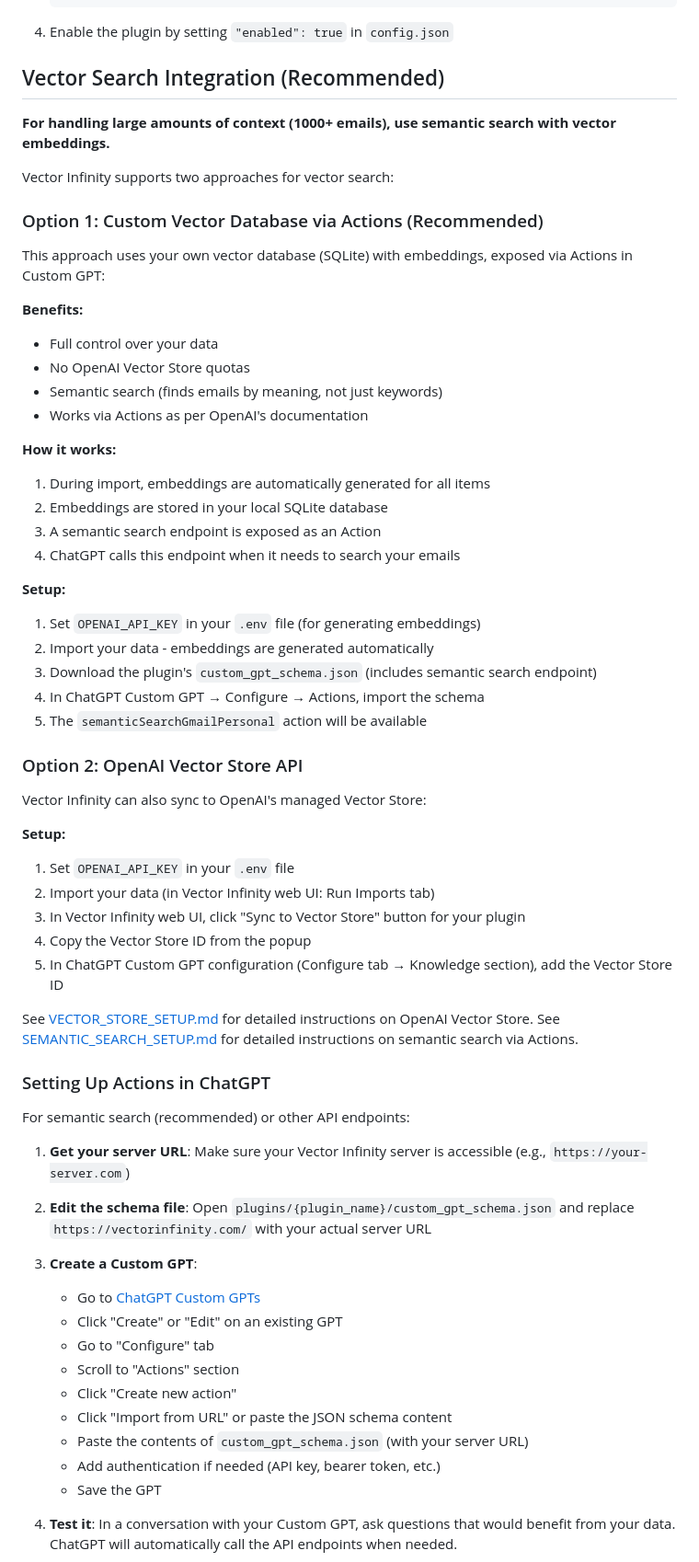
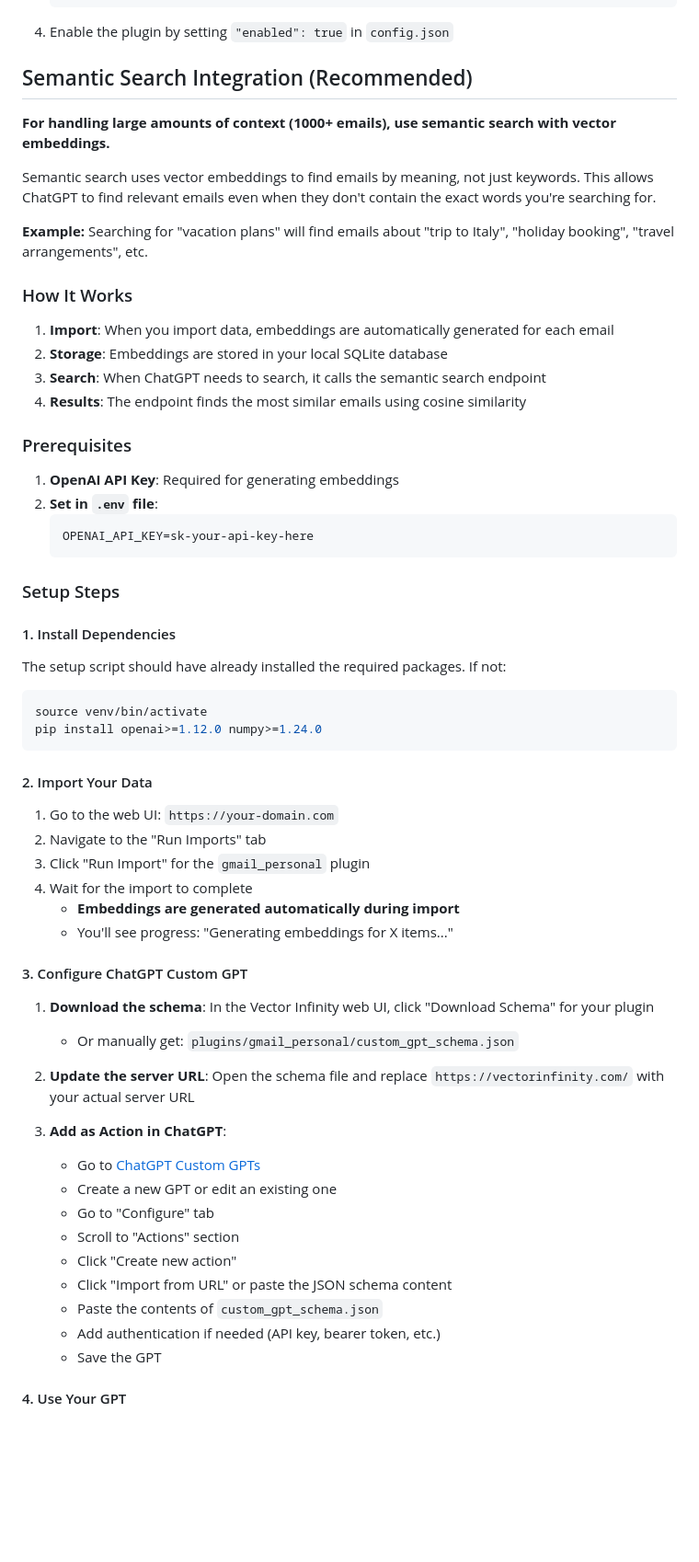
Before and after one commit to rea-and/vector-infinity, a Markdown page: README.md, the part around the change printed below. Shown: that part at 92% size. Rendered like a GitHub page; blank space fills up the shorter version.

Commit message:
Consolidate SEMANTIC_SEARCH_SETUP.md into README.md and remove separate file

````diff
--- a/README.md
+++ b/README.md
@@ -193,67 +193,65 @@ To create a new plugin:
 
 4. Enable the plugin by setting `"enabled": true` in `config.json`
 
-## Vector Search Integration (Recommended)
+## Semantic Search Integration (Recommended)
 
 **For handling large amounts of context (1000+ emails), use semantic search with vector embeddings.**
 
-Vector Infinity supports two approaches for vector search:
+Semantic search uses vector embeddings to find emails by meaning, not just keywords. This allows ChatGPT to find relevant emails even when they don't contain the exact words you're searching for.
 
-### Option 1: Custom Vector Database via Actions (Recommended)
+**Example:** Searching for "vacation plans" will find emails about "trip to Italy", "holiday booking", "travel arrangements", etc.
 
-This approach uses your own vector database (SQLite) with embeddings, exposed via Actions in Custom GPT:
+### How It Works
 
-**Benefits:**
-- Full control over your data
-- No OpenAI Vector Store quotas
-- Semantic search (finds emails by meaning, not just keywords)
-- Works via Actions as per OpenAI's documentation
+1. **Import**: When you import data, embeddings are automatically generated for each email
+2. **Storage**: Embeddings are stored in your local SQLite database
+3. **Search**: When ChatGPT needs to search, it calls the semantic search endpoint
+4. **Results**: The endpoint finds the most similar emails using cosine similarity
 
-**How it works:**
-1. During import, embeddings are automatically generated for all items
-2. Embeddings are stored in your local SQLite database
-3. A semantic search endpoint is exposed as an Action
-4. ChatGPT calls this endpoint when it needs to search your emails
+### Prerequisites
 
-**Setup:**
-1. Set `OPENAI_API_KEY` in your `.env` file (for generating embeddings)
-2. Import your data - embeddings are generated automatically
-3. Download the plugin's `custom_gpt_schema.json` (includes semantic search endpoint)
-4. In ChatGPT Custom GPT → Configure → Actions, import the schema
-5. The `semanticSearchGmailPersonal` action will be available
+1. **OpenAI API Key**: Required for generating embeddings
+2. **Set in `.env` file**:
+   ```
+   OPENAI_API_KEY=sk-your-api-key-here
+   ```
 
-### Option 2: OpenAI Vector Store API
+### Setup Steps
 
-Vector Infinity can also sync to OpenAI's managed Vector Store:
+#### 1. Install Dependencies
 
-**Setup:**
-1. Set `OPENAI_API_KEY` in your `.env` file
-2. Import your data (in Vector Infinity web UI: Run Imports tab)
-3. In Vector Infinity web UI, click "Sync to Vector Store" button for your plugin
-4. Copy the Vector Store ID from the popup
-5. In ChatGPT Custom GPT configuration (Configure tab → Knowledge section), add the Vector Store ID
+The setup script should have already installed the required packages. If not:
+```bash
+source venv/bin/activate
+pip install openai>=1.12.0 numpy>=1.24.0
+```
 
-See [VECTOR_STORE_SETUP.md](VECTOR_STORE_SETUP.md) for detailed instructions on OpenAI Vector Store.
-See [SEMANTIC_SEARCH_SETUP.md](SEMANTIC_SEARCH_SETUP.md) for detailed instructions on semantic search via Actions.
+#### 2. Import Your Data
 
-### Setting Up Actions in ChatGPT
+1. Go to the web UI: `https://your-domain.com`
+2. Navigate to the "Run Imports" tab
+3. Click "Run Import" for the `gmail_personal` plugin
+4. Wait for the import to complete
+   - **Embeddings are generated automatically during import**
+   - You'll see progress: "Generating embeddings for X items..."
 
-For semantic search (recommended) or other API endpoints:
+#### 3. Configure ChatGPT Custom GPT
 
-1. **Get your server URL**: Make sure your Vector Infinity server is accessible (e.g., `https://your-server.com`)
+1. **Download the schema**: In the Vector Infinity web UI, click "Download Schema" for your plugin
+   - Or manually get: `plugins/gmail_personal/custom_gpt_schema.json`
 
-2. **Edit the schema file**: Open `plugins/{plugin_name}/custom_gpt_schema.json` and replace `https://vectorinfinity.com/` with your actual server URL
+2. **Update the server URL**: Open the schema file and replace `https://vectorinfinity.com/` with your actual server URL
 
-3. **Create a Custom GPT**:
+3. **Add as Action in ChatGPT**:
    - Go to [ChatGPT Custom GPTs](https://chat.openai.com/gpts)
-   - Click "Create" or "Edit" on an existing GPT
+   - Create a new GPT or edit an existing one
    - Go to "Configure" tab
    - Scroll to "Actions" section
    - Click "Create new action"
    - Click "Import from URL" or paste the JSON schema content
-   - Paste the contents of `custom_gpt_schema.json` (with your server URL)
+   - Paste the contents of `custom_gpt_schema.json`
    - Add authentication if needed (API key, bearer token, etc.)
    - Save the GPT
 
-4. **Test it**: In a conversation with your Custom GPT, ask questions that would benefit from your data. ChatGPT will automatically call the API endpoints when needed.
+#### 4. Use Your GPT
 
````
Also changed, not shown: other parts of README.md (+48 -17 lines), SEMANTIC_SEARCH_SETUP.md (deleted, +0 -129 lines).
